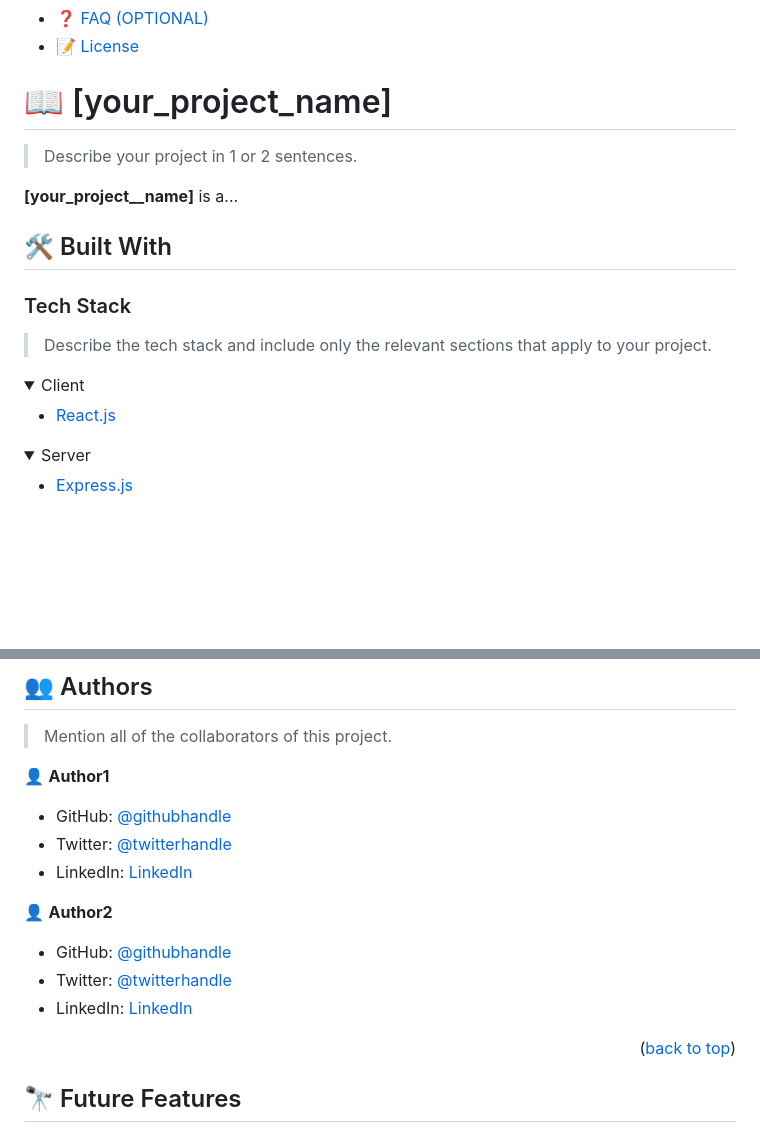
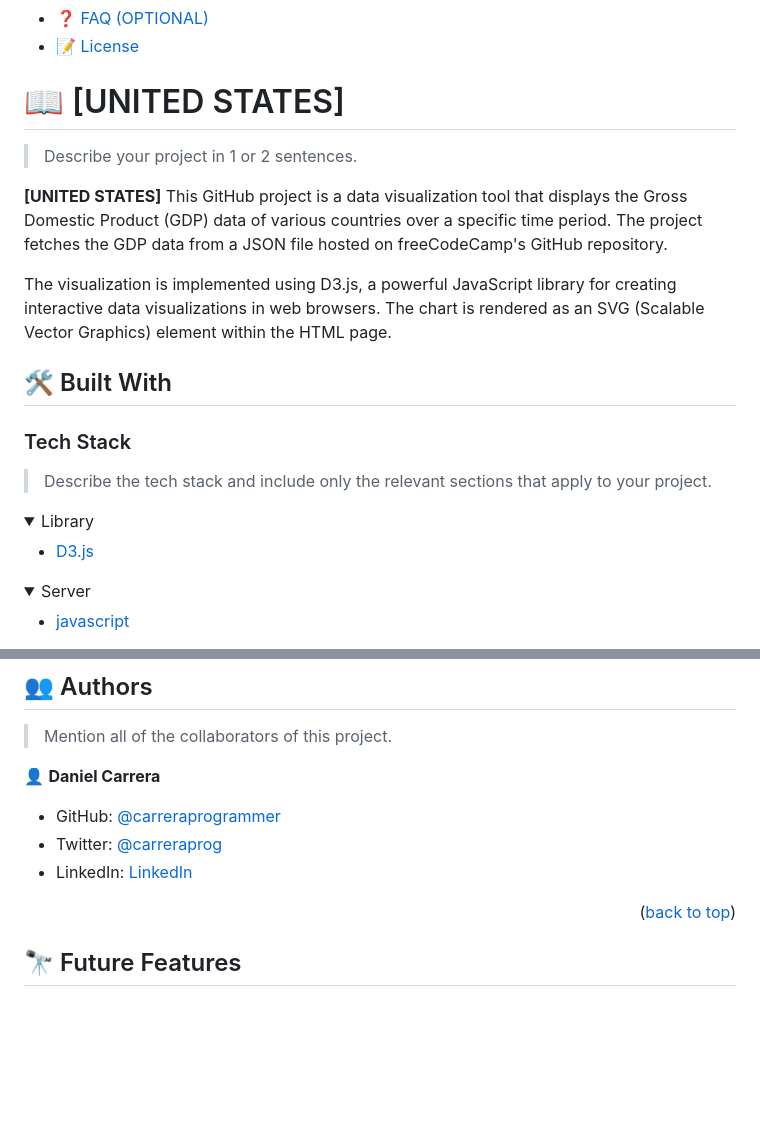
Before and after one commit to carreraprogrammer/Us-GDP, a Markdown page: README.md, 2 parts joined by grey strips. Rendered like a GitHub page; folded sections open; blank space fills up the shorter version.

```diff
--- a/README.md
+++ b/README.md
@@ -31,11 +31,13 @@
 
 <!-- PROJECT DESCRIPTION -->
 
-# 📖 [your_project_name] <a name="about-project"></a>
+# 📖 [UNITED STATES] <a name="about-project"></a>
 
 > Describe your project in 1 or 2 sentences.
 
-**[your_project__name]** is a...
+**[UNITED STATES]** This GitHub project is a data visualization tool that displays the Gross Domestic Product (GDP) data of various countries over a specific time period. The project fetches the GDP data from a JSON file hosted on freeCodeCamp's GitHub repository.
+
+The visualization is implemented using D3.js, a powerful JavaScript library for creating interactive data visualizations in web browsers. The chart is rendered as an SVG (Scalable Vector Graphics) element within the HTML page.
 
 ## 🛠 Built With <a name="built-with"></a>
 
@@ -44,16 +46,16 @@
 > Describe the tech stack and include only the relevant sections that apply to your project.
 
 <details>
-  <summary>Client</summary>
+  <summary>Library</summary>
   <ul>
-    <li><a href="https://reactjs.org/">React.js</a></li>
+    <li><a href="https://reactjs.org/">D3.js</a></li>
   </ul>
 </details>
 
 <details>
   <summary>Server</summary>
   <ul>
-    <li><a href="https://expressjs.com/">Express.js</a></li>
+    <li><a href="https://expressjs.com/">javascript</a></li>
   </ul>
 </details>
 
@@ -176,17 +172,11 @@ Example:
 
 > Mention all of the collaborators of this project.
 
-👤 **Author1**
+👤 **Daniel Carrera**
 
-- GitHub: [@githubhandle](https://github.com/githubhandle)
-- Twitter: [@twitterhandle](https://twitter.com/twitterhandle)
-- LinkedIn: [LinkedIn](https://linkedin.com/in/linkedinhandle)
-
-👤 **Author2**
-
-- GitHub: [@githubhandle](https://github.com/githubhandle)
-- Twitter: [@twitterhandle](https://twitter.com/twitterhandle)
-- LinkedIn: [LinkedIn](https://linkedin.com/in/linkedinhandle)
+- GitHub: [@carreraprogrammer](https://github.com/carreraprogrammer )
+- Twitter: [@carreraprog](https://twitter.com/carreraprog)
+- LinkedIn: [LinkedIn](https://www.linkedin.com/in/daniel-carrera-85a917244/)
 
 <p align="right">(<a href="#readme-top">back to top</a>)</p>
 
```
Also changed, not shown: other parts of README.md (+0 -6 lines).
